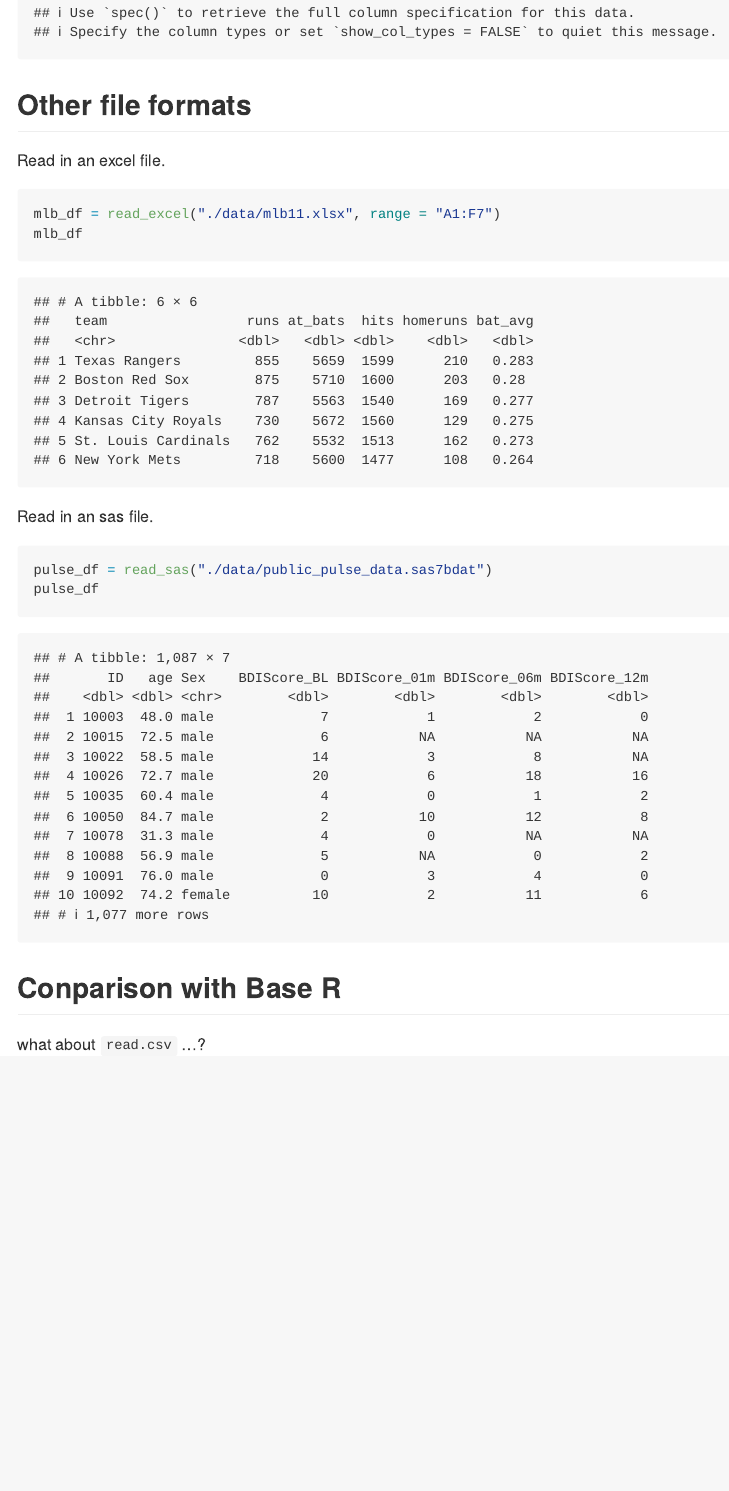
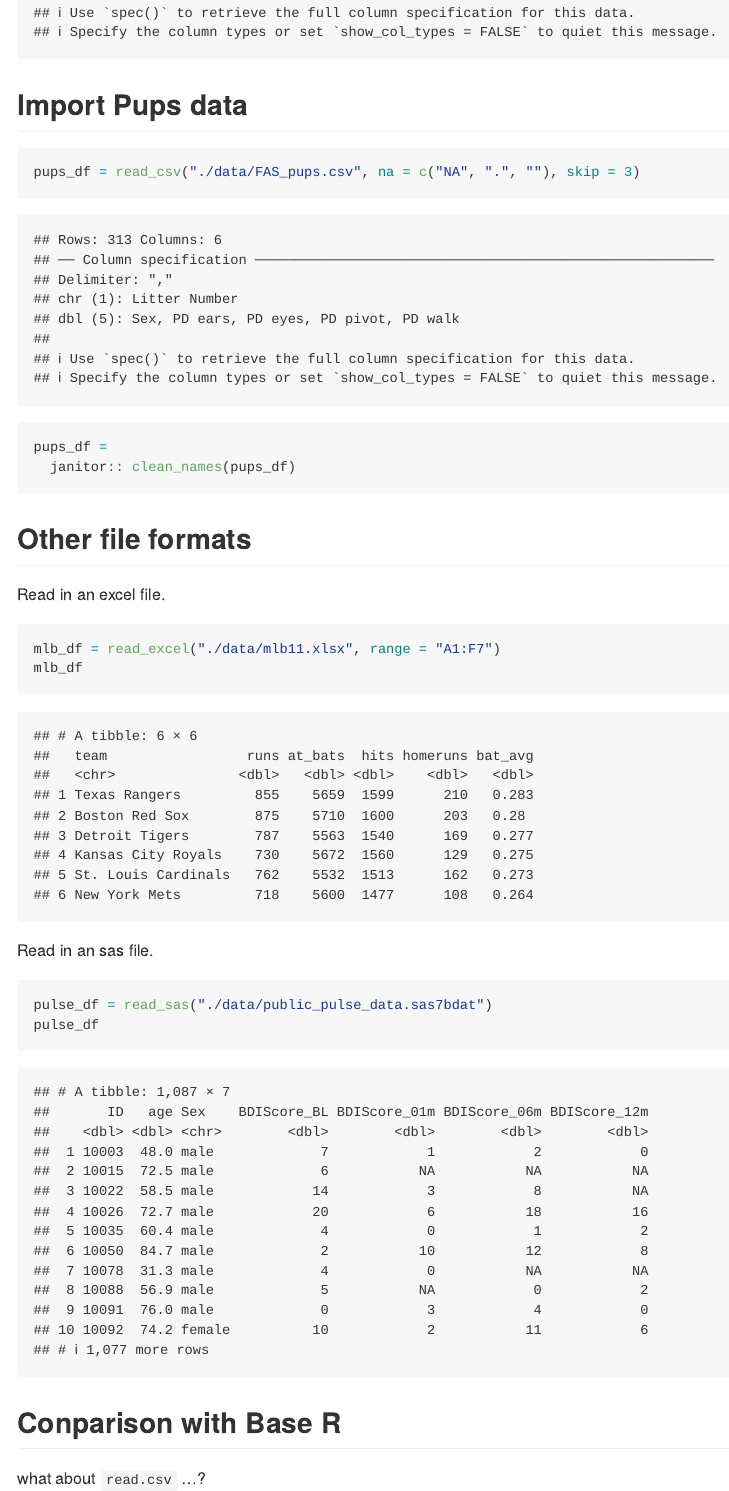
Before and after one commit to ZihanZhou924/data_wrangling_i, an R Markdown document (data_import.Rmd): the page in a window 1100 px wide, from 3400 px down. The pictures show the output file data_import.md that the author committed with the source, drawn offline in the style of GitHub.

Commit message:
read pups

````diff
--- a/data_import.Rmd
+++ b/data_import.Rmd
@@ -41,7 +41,15 @@ skimr::skim(litters_df)
 
 check out `?read_csv()` for more information.
 ```{r}
-litters_df = read_csv("./data/FAS_litters.csv", skip = 10, col_names = FALSE)
+litters_df = read_csv("./data/FAS_litters.csv", na = c("NA", ".", ""), skip = 10, col_names = FALSE)
+```
+
+## Import Pups data
+```{r}
+pups_df = read_csv("./data/FAS_pups.csv", na = c("NA", ".", ""), skip = 3)
+
+pups_df =
+  janitor:: clean_names(pups_df)
 ```
 
 ## Other file formats
````
Also changed, not shown: README.md, data_import.md, 1 other file.
